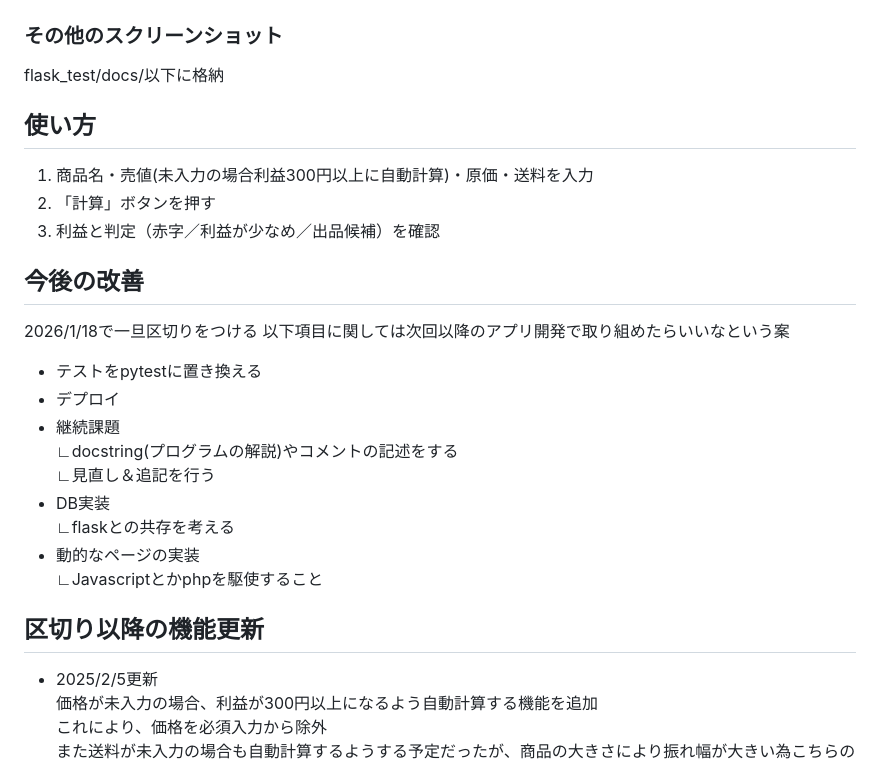
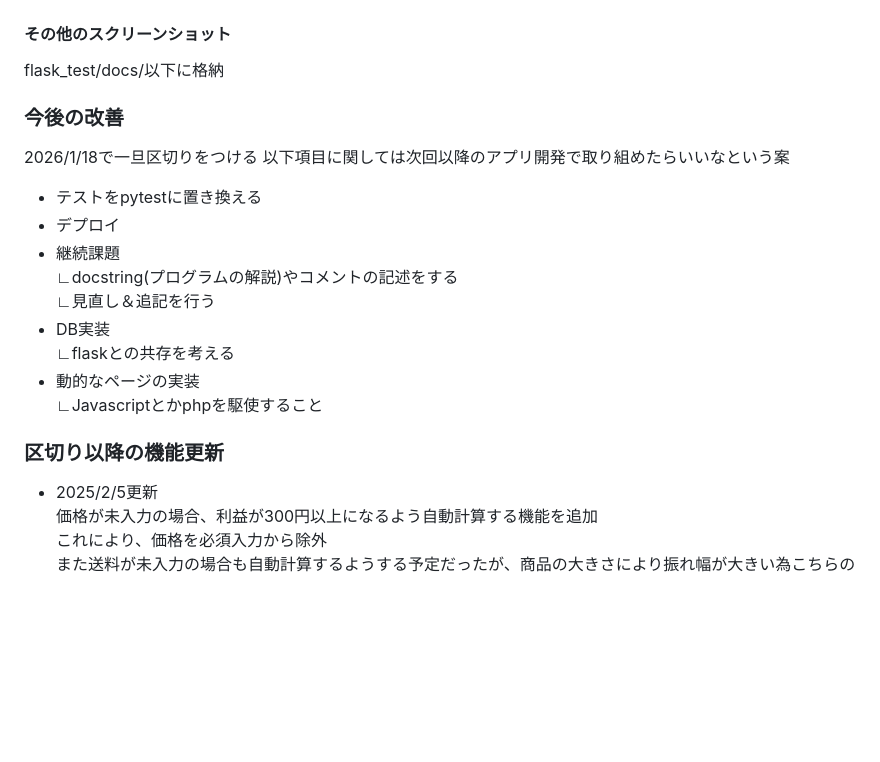
Before and after one commit to raiha-4368/MyResaleTool_Flask, a Markdown page: README.md, the part around one of its changes. Rendered like a GitHub page; blank space fills up the shorter version.

Commit message:
[FIX] READMEの気になる箇所再修正

```diff
--- a/README.md
+++ b/README.md
@@ -114,15 +114,10 @@ logic.py(CSV処理/計算及び判定/フィルタ・ソート機能)
 #### 赤字の例
 ![赤字](docs/05_index_赤字.png)
 
-### その他のスクリーンショット
+#### その他のスクリーンショット
 flask_test/docs/以下に格納
 
-## 使い方
-1. 商品名・売値(未入力の場合利益300円以上に自動計算)・原価・送料を入力
-2. 「計算」ボタンを押す
-3. 利益と判定（赤字／利益が少なめ／出品候補）を確認
-
- ## 今後の改善
+### 今後の改善
  2026/1/18で一旦区切りをつける
  以下項目に関しては次回以降のアプリ開発で取り組めたらいいなという案
 - テストをpytestに置き換える
@@ -135,7 +130,7 @@ flask_test/docs/以下に格納
 - 動的なページの実装
 	∟Javascriptとかphpを駆使すること
 
-## 区切り以降の機能更新
+### 区切り以降の機能更新
 - 2025/2/5更新
 	価格が未入力の場合、利益が300円以上になるよう自動計算する機能を追加
 	これにより、価格を必須入力から除外
```
Also changed, not shown: other parts of README.md (+4 -4 lines).
